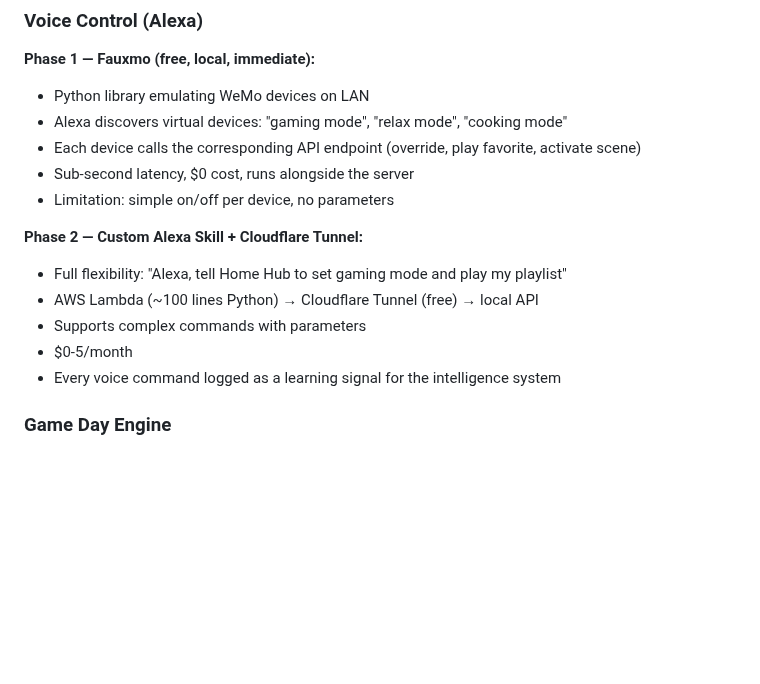
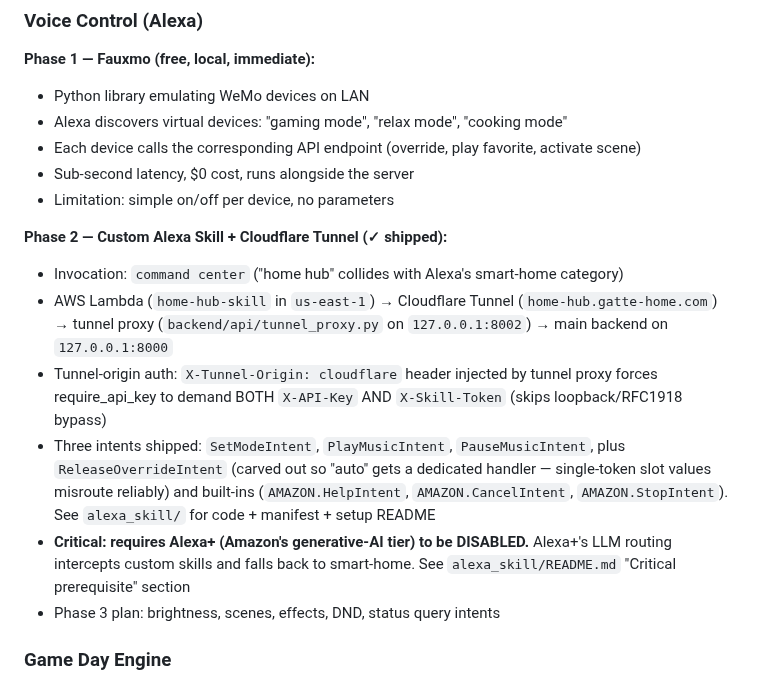
Before and after one commit to agatte/home-hub, a Markdown page: docs/PROJECT_SPEC.md, the part around the change. Rendered like a GitHub page; blank space fills up the shorter version.

```diff
--- a/docs/PROJECT_SPEC.md
+++ b/docs/PROJECT_SPEC.md
@@ -1358,12 +1358,13 @@ The system observes everything and evolves from rules to autopilot:
 - Sub-second latency, $0 cost, runs alongside the server
 - Limitation: simple on/off per device, no parameters
 
-**Phase 2 — Custom Alexa Skill + Cloudflare Tunnel:**
-- Full flexibility: "Alexa, tell Home Hub to set gaming mode and play my playlist"
-- AWS Lambda (~100 lines Python) → Cloudflare Tunnel (free) → local API
-- Supports complex commands with parameters
-- $0-5/month
-- Every voice command logged as a learning signal for the intelligence system
+**Phase 2 — Custom Alexa Skill + Cloudflare Tunnel (✓ shipped):**
+- Invocation: `command center` ("home hub" collides with Alexa's smart-home category)
+- AWS Lambda (`home-hub-skill` in `us-east-1`) → Cloudflare Tunnel (`home-hub.gatte-home.com`) → tunnel proxy (`backend/api/tunnel_proxy.py` on `127.0.0.1:8002`) → main backend on `127.0.0.1:8000`
+- Tunnel-origin auth: `X-Tunnel-Origin: cloudflare` header injected by tunnel proxy forces require_api_key to demand BOTH `X-API-Key` AND `X-Skill-Token` (skips loopback/RFC1918 bypass)
+- Three intents shipped: `SetModeIntent`, `PlayMusicIntent`, `PauseMusicIntent`, plus `ReleaseOverrideIntent` (carved out so "auto" gets a dedicated handler — single-token slot values misroute reliably) and built-ins (`AMAZON.HelpIntent`, `AMAZON.CancelIntent`, `AMAZON.StopIntent`). See `alexa_skill/` for code + manifest + setup README
+- **Critical: requires Alexa+ (Amazon's generative-AI tier) to be DISABLED.** Alexa+'s LLM routing intercepts custom skills and falls back to smart-home. See `alexa_skill/README.md` "Critical prerequisite" section
+- Phase 3 plan: brightness, scenes, effects, DND, status query intents
 
 ### Game Day Engine
 
```
Also changed, not shown: .claude/CLAUDE.md (+5 -5 lines), docs/Future_Development.md (+1 -1 lines).
